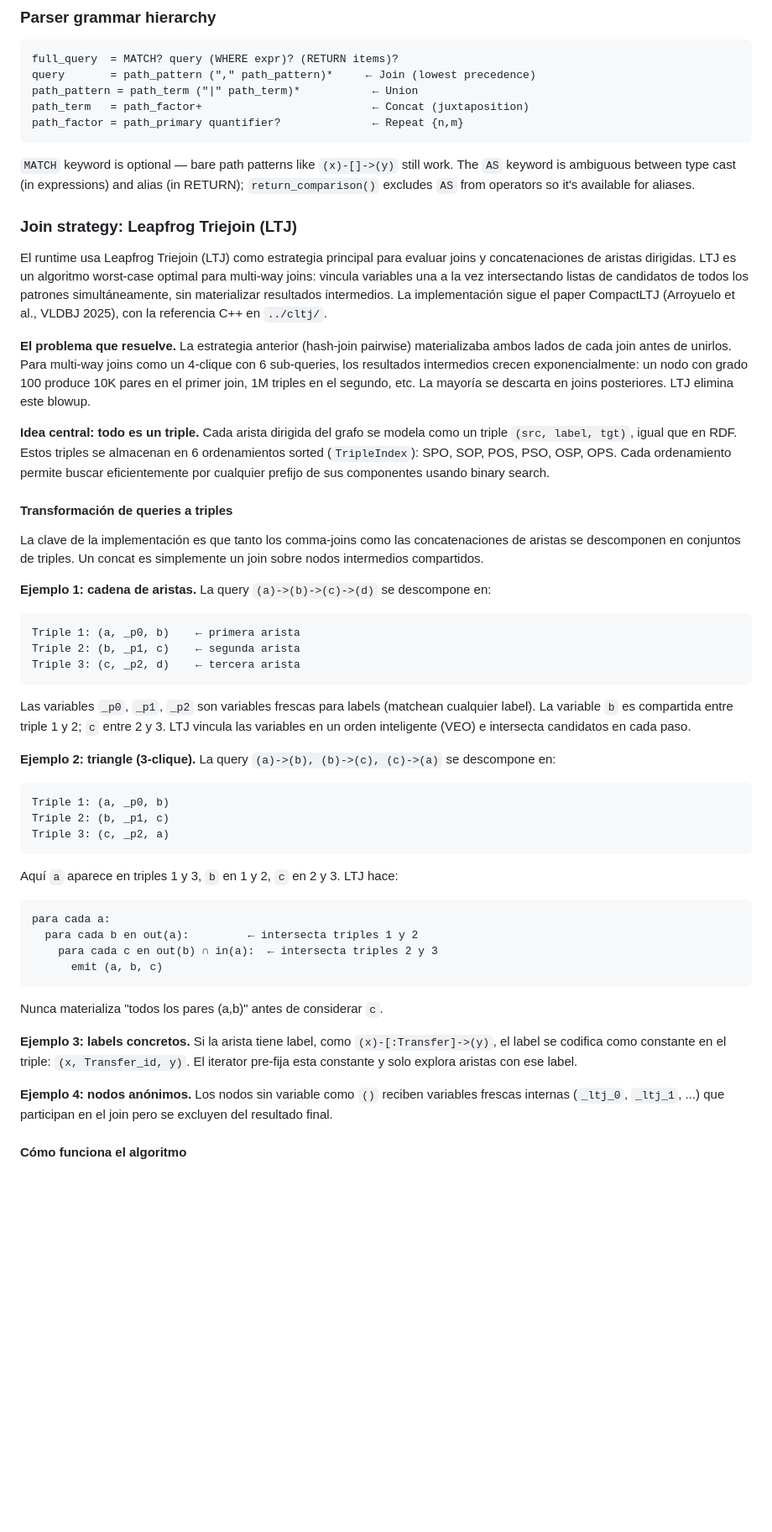
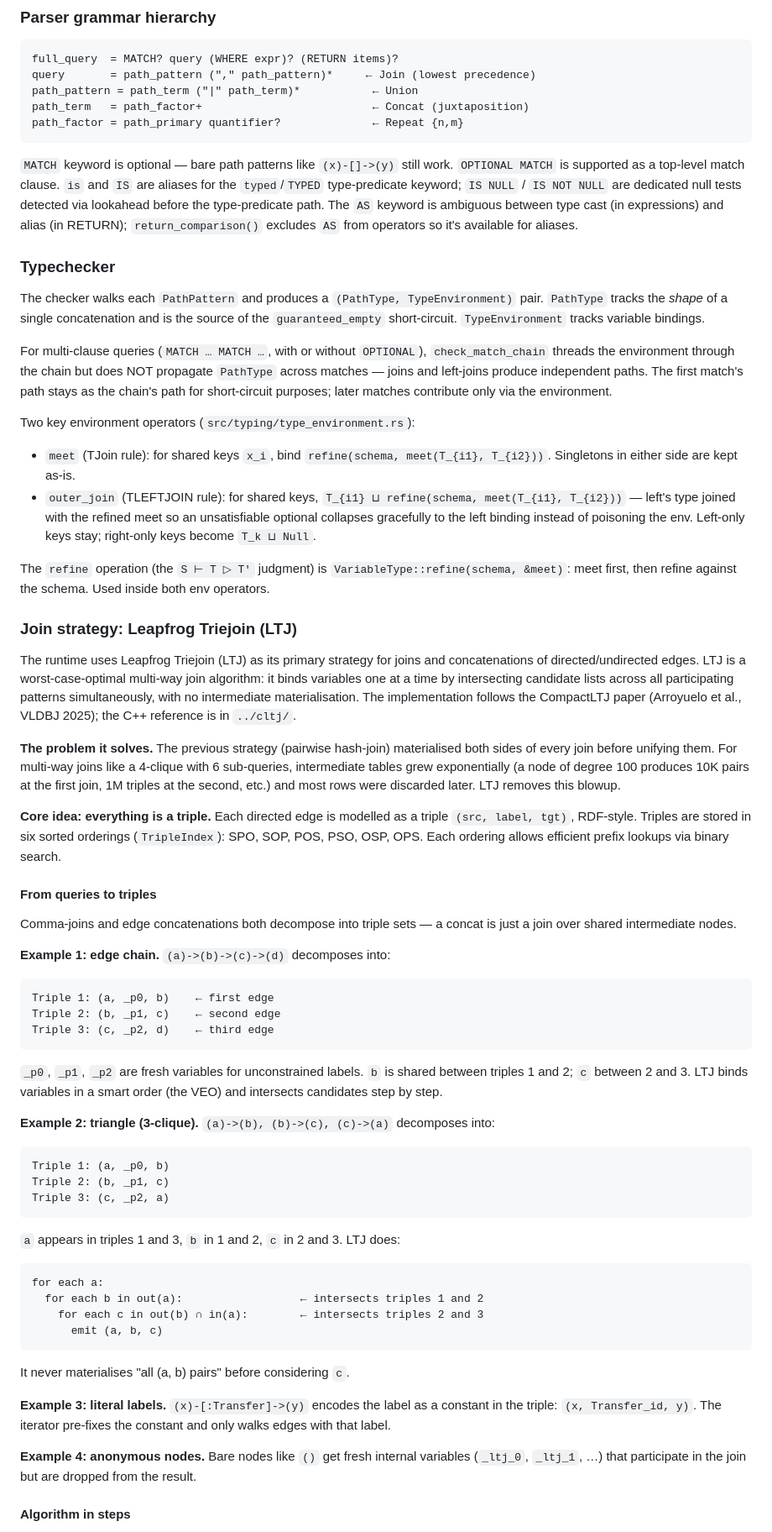
Before and after one commit to pleiad/frogql, a Markdown page: CLAUDE.md, the part around one of its changes. Shown at 84% size. Drawn GitHub-style; blank space fills up the shorter version.

````diff
--- a/CLAUDE.md
+++ b/CLAUDE.md
@@ -100,31 +94,43 @@ path_term   = path_factor+                          ← Concat (juxtaposition)
 path_factor = path_primary quantifier?              ← Repeat {n,m}
 ```
 
-`MATCH` keyword is optional — bare path patterns like `(x)-[]->(y)` still work. The `AS` keyword is ambiguous between type cast (in expressions) and alias (in RETURN); `return_comparison()` excludes `AS` from operators so it's available for aliases.
+`MATCH` keyword is optional — bare path patterns like `(x)-[]->(y)` still work. `OPTIONAL MATCH` is supported as a top-level match clause. `is` and `IS` are aliases for the `typed`/`TYPED` type-predicate keyword; `IS NULL` / `IS NOT NULL` are dedicated null tests detected via lookahead before the type-predicate path. The `AS` keyword is ambiguous between type cast (in expressions) and alias (in RETURN); `return_comparison()` excludes `AS` from operators so it's available for aliases.
+
+### Typechecker
+
+The checker walks each `PathPattern` and produces a `(PathType, TypeEnvironment)` pair. `PathType` tracks the *shape* of a single concatenation and is the source of the `guaranteed_empty` short-circuit. `TypeEnvironment` tracks variable bindings.
+
+For multi-clause queries (`MATCH … MATCH …`, with or without `OPTIONAL`), `check_match_chain` threads the environment through the chain but does NOT propagate `PathType` across matches — joins and left-joins produce independent paths. The first match's path stays as the chain's path for short-circuit purposes; later matches contribute only via the environment.
+
+Two key environment operators (`src/typing/type_environment.rs`):
+- `meet` (TJoin rule): for shared keys `x_i`, bind `refine(schema, meet(T_{i1}, T_{i2}))`. Singletons in either side are kept as-is.
+- `outer_join` (TLEFTJOIN rule): for shared keys, `T_{i1} ⊔ refine(schema, meet(T_{i1}, T_{i2}))` — left's type joined with the refined meet so an unsatisfiable optional collapses gracefully to the left binding instead of poisoning the env. Left-only keys stay; right-only keys become `T_k ⊔ Null`.
+
+The `refine` operation (the `S ⊢ T ▷ T'` judgment) is `VariableType::refine(schema, &meet)`: meet first, then refine against the schema. Used inside both env operators.
 
 ### Join strategy: Leapfrog Triejoin (LTJ)
 
-El runtime usa Leapfrog Triejoin (LTJ) como estrategia principal para evaluar joins y concatenaciones de aristas dirigidas. LTJ es un algoritmo worst-case optimal para multi-way joins: vincula variables una a la vez intersectando listas de candidatos de todos los patrones simultáneamente, sin materializar resultados intermedios. La implementación sigue el paper CompactLTJ (Arroyuelo et al., VLDBJ 2025), con la referencia C++ en `../cltj/`.
+The runtime uses Leapfrog Triejoin (LTJ) as its primary strategy for joins and concatenations of directed/undirected edges. LTJ is a worst-case-optimal multi-way join algorithm: it binds variables one at a time by intersecting candidate lists across all participating patterns simultaneously, with no intermediate materialisation. The implementation follows the CompactLTJ paper (Arroyuelo et al., VLDBJ 2025); the C++ reference is in `../cltj/`.
 
-**El problema que resuelve.** La estrategia anterior (hash-join pairwise) materializaba ambos lados de cada join antes de unirlos. Para multi-way joins como un 4-clique con 6 sub-queries, los resultados intermedios crecen exponencialmente: un nodo con grado 100 produce 10K pares en el primer join, 1M triples en el segundo, etc. La mayoría se descarta en joins posteriores. LTJ elimina este blowup.
+**The problem it solves.** The previous strategy (pairwise hash-join) materialised both sides of every join before unifying them. For multi-way joins like a 4-clique with 6 sub-queries, intermediate tables grew exponentially (a node of degree 100 produces 10K pairs at the first join, 1M triples at the second, etc.) and most rows were discarded later. LTJ removes this blowup.
 
-**Idea central: todo es un triple.** Cada arista dirigida del grafo se modela como un triple `(src, label, tgt)`, igual que en RDF. Estos triples se almacenan en 6 ordenamientos sorted (`TripleIndex`): SPO, SOP, POS, PSO, OSP, OPS. Cada ordenamiento permite buscar eficientemente por cualquier prefijo de sus componentes usando binary search.
+**Core idea: everything is a triple.** Each directed edge is modelled as a triple `(src, label, tgt)`, RDF-style. Triples are stored in six sorted orderings (`TripleIndex`): SPO, SOP, POS, PSO, OSP, OPS. Each ordering allows efficient prefix lookups via binary search.
 
-#### Transformación de queries a triples
+#### From queries to triples
 
-La clave de la implementación es que tanto los comma-joins como las concatenaciones de aristas se descomponen en conjuntos de triples. Un concat es simplemente un join sobre nodos intermedios compartidos.
+Comma-joins and edge concatenations both decompose into triple sets — a concat is just a join over shared intermediate nodes.
 
-**Ejemplo 1: cadena de aristas.** La query `(a)->(b)->(c)->(d)` se descompone en:
+**Example 1: edge chain.** `(a)->(b)->(c)->(d)` decomposes into:
 
 ```
-Triple 1: (a, _p0, b)    ← primera arista
-Triple 2: (b, _p1, c)    ← segunda arista
-Triple 3: (c, _p2, d)    ← tercera arista
+Triple 1: (a, _p0, b)    ← first edge
+Triple 2: (b, _p1, c)    ← second edge
+Triple 3: (c, _p2, d)    ← third edge
 ```
 
-Las variables `_p0`, `_p1`, `_p2` son variables frescas para labels (matchean cualquier label). La variable `b` es compartida entre triple 1 y 2; `c` entre 2 y 3. LTJ vincula las variables en un orden inteligente (VEO) e intersecta candidatos en cada paso.
+`_p0`, `_p1`, `_p2` are fresh variables for unconstrained labels. `b` is shared between triples 1 and 2; `c` between 2 and 3. LTJ binds variables in a smart order (the VEO) and intersects candidates step by step.
 
-**Ejemplo 2: triangle (3-clique).** La query `(a)->(b), (b)->(c), (c)->(a)` se descompone en:
+**Example 2: triangle (3-clique).** `(a)->(b), (b)->(c), (c)->(a)` decomposes into:
 
 ```
 Triple 1: (a, _p0, b)
@@ -132,20 +138,20 @@ Triple 2: (b, _p1, c)
 Triple 3: (c, _p2, a)
 ```
 
-Aquí `a` aparece en triples 1 y 3, `b` en 1 y 2, `c` en 2 y 3. LTJ hace:
+`a` appears in triples 1 and 3, `b` in 1 and 2, `c` in 2 and 3. LTJ does:
 
 ```
-para cada a:
-  para cada b en out(a):         ← intersecta triples 1 y 2
-    para cada c en out(b) ∩ in(a):  ← intersecta triples 2 y 3
+for each a:
+  for each b in out(a):                  ← intersects triples 1 and 2
+    for each c in out(b) ∩ in(a):        ← intersects triples 2 and 3
       emit (a, b, c)
 ```
 
-Nunca materializa "todos los pares (a,b)" antes de considerar `c`.
+It never materialises "all (a, b) pairs" before considering `c`.
 
-**Ejemplo 3: labels concretos.** Si la arista tiene label, como `(x)-[:Transfer]->(y)`, el label se codifica como constante en el triple: `(x, Transfer_id, y)`. El iterator pre-fija esta constante y solo explora aristas con ese label.
+**Example 3: literal labels.** `(x)-[:Transfer]->(y)` encodes the label as a constant in the triple: `(x, Transfer_id, y)`. The iterator pre-fixes the constant and only walks edges with that label.
 
-**Ejemplo 4: nodos anónimos.** Los nodos sin variable como `()` reciben variables frescas internas (`_ltj_0`, `_ltj_1`, ...) que participan en el join pero se excluyen del resultado final.
+**Example 4: anonymous nodes.** Bare nodes like `()` get fresh internal variables (`_ltj_0`, `_ltj_1`, …) that participate in the join but are dropped from the result.
 
-#### Cómo funciona el algoritmo
+#### Algorithm in steps
 
````
Also changed, not shown: other parts of CLAUDE.md (+82 -73 lines).
